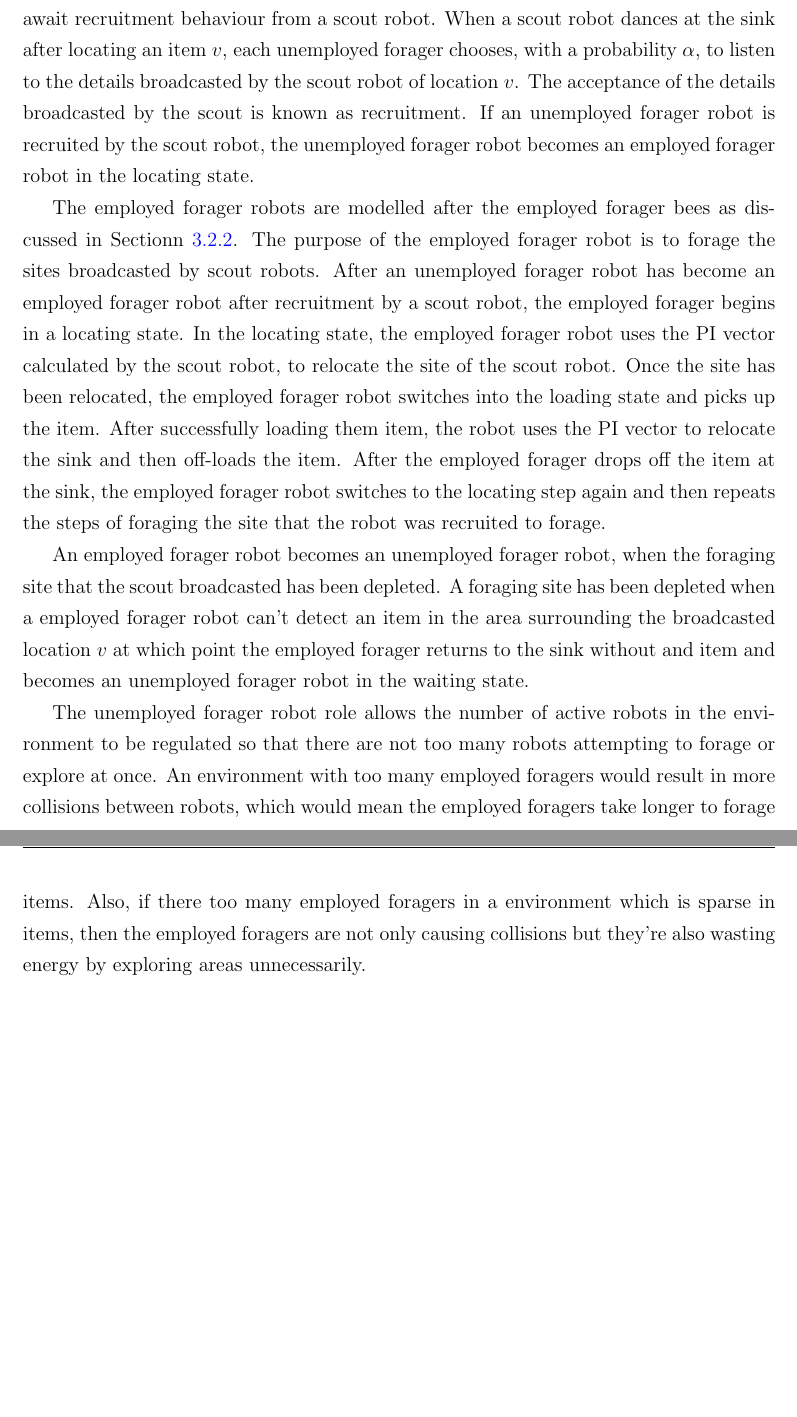
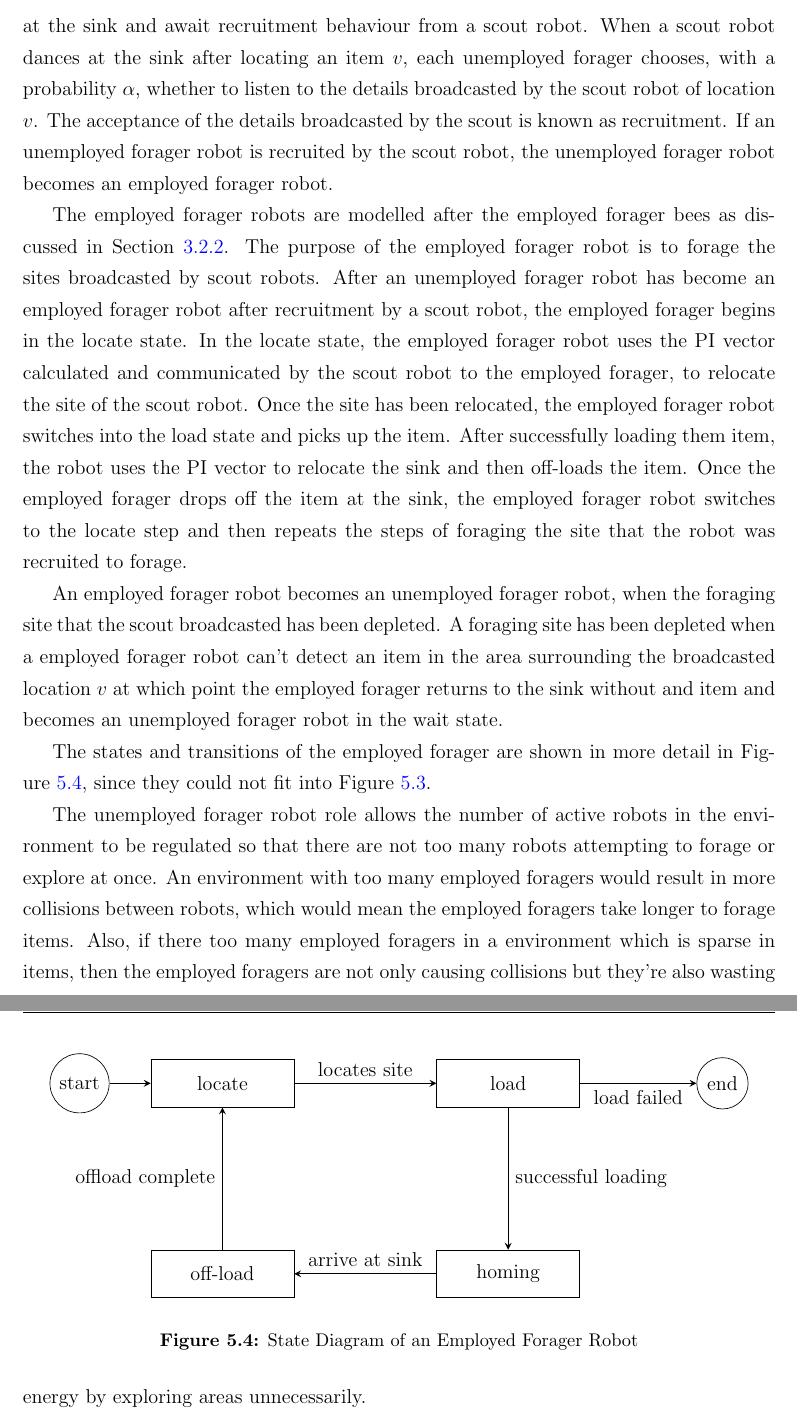
Before and after one commit to jaderabbit/thesis, a LaTeX thesis (thesis.tex, which reads chapters/chapter3/main.tex): two parts of pages 67 and 68 of 131 before the commit and two parts of pages 67 and 68 of 132 after it, joined at a grey line, cut so that both start at the same text, the shorter picture padded with empty space. Compiled offline with pdfLaTeX; a LaTeX package or settings file that is missing is left out.

Commit message:
Added another figure for employed foragers

```diff
--- a/chapters/chapter3/main.tex
+++ b/chapters/chapter3/main.tex
@@ -149,12 +146,34 @@ After the scout robot has completed broadcasting site details to the unemployed
 
 There are two types of forager robots: The unemployed foragers and employed foragers. The unemployed forager robots and forager robots are discussed in this section together.
 
-Th unemployed forager robots take on the role of unemployed foragers from foraging honey bees discussed in Section~\ref{honeybeeinnature}.
-Unemployed forager robots remain at the sink and await recruitment behaviour from a scout robot. When a scout robot dances at the sink after locating an item $v$, each unemployed forager chooses, with a probability $\alpha$, to listen to the details broadcasted by the scout robot of location $v$. The acceptance of the details broadcasted by the scout is known as recruitment. If an unemployed forager robot is recruited by the scout robot, the unemployed forager robot becomes an employed forager robot in the locating state.
+Th unemployed forager robots take on the role of unemployed foragers or workers from foraging honey bees discussed in Section~\ref{honeybeeinnature}. Unemployed forager robots remain at the sink and await recruitment behaviour from a scout robot. When a scout robot dances at the sink after locating an item $v$, each unemployed forager chooses, with a probability $\alpha$, whether to listen to the details broadcasted by the scout robot of location $v$. The acceptance of the details broadcasted by the scout is known as recruitment. If an unemployed forager robot is recruited by the scout robot, the unemployed forager robot becomes an employed forager robot.
 
-The employed forager robots are modelled after the employed forager bees as discussed in Sectionn~\ref{honeybeeinnature}. The purpose of the employed forager robot is to forage the sites broadcasted by scout robots. After an unemployed forager robot has become an employed forager robot after recruitment by a scout robot, the employed forager begins in a locating state. In the locating state, the employed forager robot uses the PI vector calculated by the scout robot, to relocate the site of the scout robot. Once the site has been relocated, the employed forager robot switches into the loading state and picks up the item. After successfully loading them item, the robot uses the PI vector to relocate the sink and then off-loads the item. After the employed forager drops off the item at the sink, the employed forager robot switches to the locating step again and then repeats the steps of foraging the site that the robot was recruited to forage.
+The employed forager robots are modelled after the employed forager bees as discussed in Section~\ref{honeybeeinnature}. The purpose of the employed forager robot is to forage the sites broadcasted by scout robots. After an unemployed forager robot has become an employed forager robot after recruitment by a scout robot, the employed forager begins in the locate state. In the locate state, the employed forager robot uses the PI vector calculated and communicated by the scout robot to the employed forager, to relocate the site of the scout robot. Once the site has been relocated, the employed forager robot switches into the load state and picks up the item. After successfully loading them item, the robot uses the PI vector to relocate the sink and then off-loads the item. Once the employed forager drops off the item at the sink, the employed forager robot switches to the locate step and then repeats the steps of foraging the site that the robot was recruited to forage.
 
-An employed forager robot becomes an unemployed forager robot, when the foraging site that the scout broadcasted has been depleted. A foraging site has been depleted when a employed forager robot can't detect an item in the area surrounding the broadcasted location $v$ at which point the employed forager returns to the sink without and item and becomes an unemployed forager robot in the waiting state.
+An employed forager robot becomes an unemployed forager robot, when the foraging site that the scout broadcasted has been depleted. A foraging site has been depleted when a employed forager robot can't detect an item in the area surrounding the broadcasted location $v$ at which point the employed forager returns to the sink without and item and becomes an unemployed forager robot in the wait state.
+
+The states and transitions of the employed forager are shown in more detail in Figure~\ref{employedforagerstatediagram}, since they could not fit into Figure~\ref{honeybeestate}.
+
+\begin{figure} [h]
+	\centering
+	\begin{tikzpicture}[node distance=6cm]
+	\node (locate) [process] {locate};
+	\node[initial, left of=locate,xshift=3cm] (start) {start};
+	\node (load) [process, right of=locate] {load};
+	\node (homing) [process, below of=load,yshift=2cm] {homing};
+	\node (offload) [process, left of=homing] {off-load};
+	\draw [arrow] (locate) -- node[anchor=south] {locates site} (load);
+	\node[initial, right of=load,xshift=-1.5cm] (end) {end};
+	\draw [arrow] (load) -- node[anchor=west] {successful loading} (homing);
+	\draw [arrow] (homing) -- node[anchor=south] {arrive at sink} (offload);
+	\draw [arrow] (offload) -- node[anchor=east] {offload complete} (locate);
+	\draw [arrow] (start) -- node[anchor=east] {} (locate);
+	\draw [arrow] (load) -- node[anchor=north] {load failed} (end);
+	\end{tikzpicture}
+	\caption{State Diagram of an Employed Forager Robot}
+	\label{employedforagerstatediagram}
+\end{figure}
+
 
 The unemployed forager robot role allows the number of active robots in the environment to be regulated so that there are not too many robots attempting to forage or explore at once. An environment with too many employed foragers would result in more collisions between robots, which would mean the employed foragers take longer to forage items. Also, if there too many employed foragers in a environment which is sparse in items, then the employed foragers are not only causing collisions but they're also wasting energy by exploring areas unnecessarily.
 
--- a/thesis.tex
+++ b/thesis.tex
@@ -34,6 +34,7 @@
 				% glossary file environments
 \tikzstyle{process} = [rectangle, minimum width=3cm, minimum height=1cm, text centered, draw=black]
 \tikzstyle{arrow} = [thick,->,>=stealth]
+\tikzstyle{initial}=[circle,draw=black,text=black,text centered,minimum width=1cm,minimum height=1cm]
 
 %%%%%%%%%%%%%%%%%%%%%%%%%%%%%%%%%%%%%%%%%%%%%%%%%
 %%%          PDFLaTeX-Specific setup          %%%
```
Also changed, not shown: coverpages/main.tex (+4 -4 lines), chapters/chapter3/main.tex (13 more changed lines).
